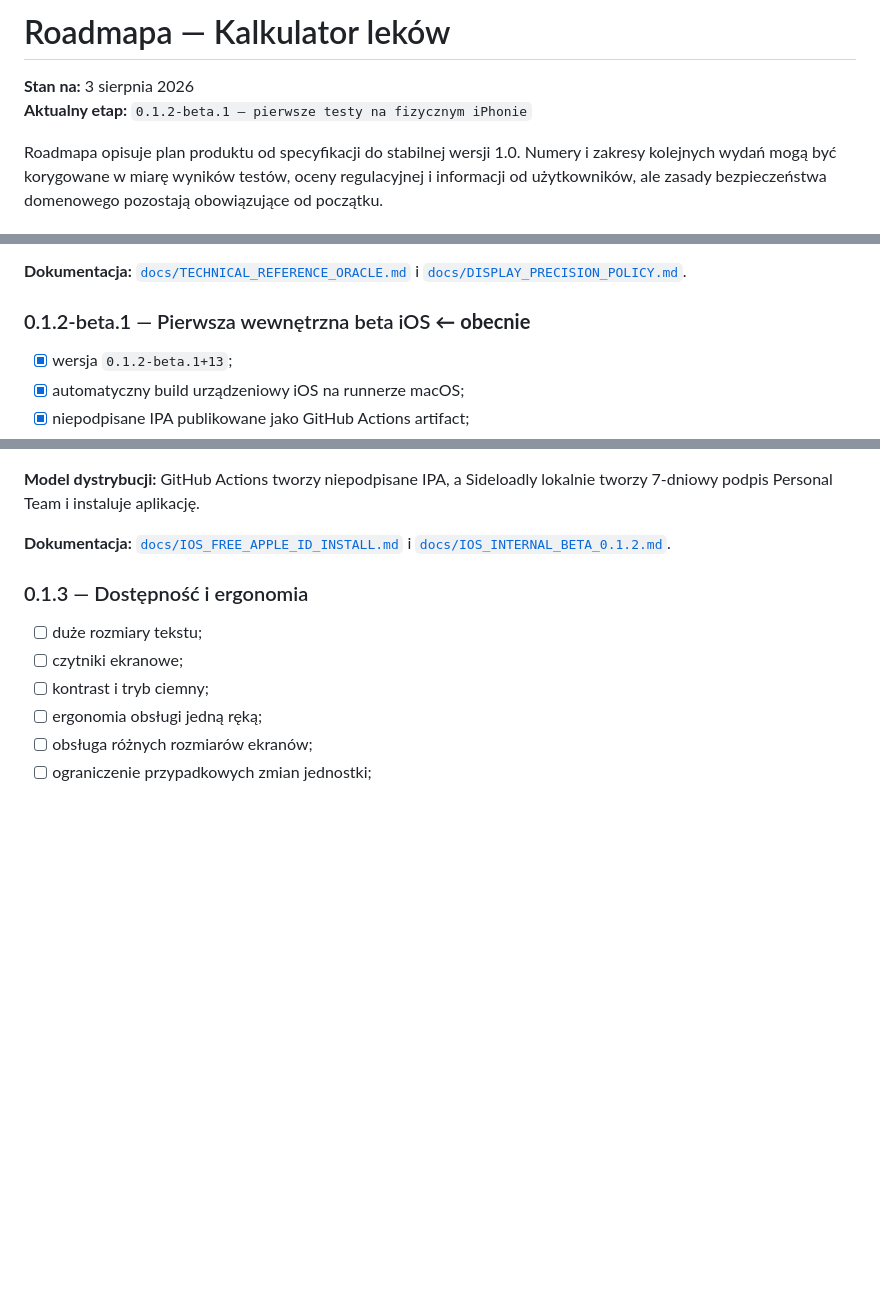
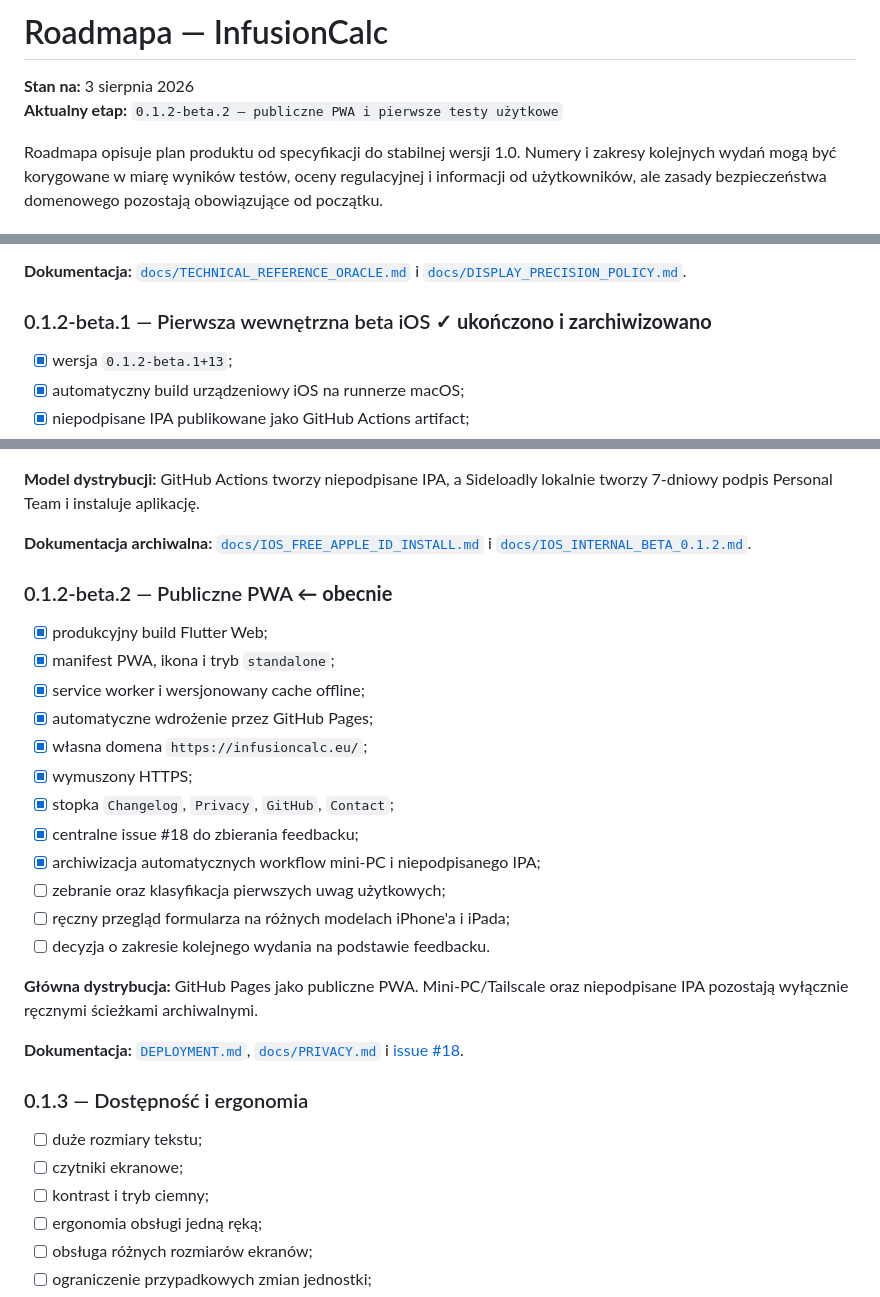
Before and after one commit to 8s4nfddmv9-lab/kalkulator-lekow, a Markdown page: ROADMAP.md, 3 parts joined by grey strips. Drawn GitHub-style; blank space fills up the shorter version.

```diff
--- a/ROADMAP.md
+++ b/ROADMAP.md
@@ -1,7 +1,7 @@
-# Roadmapa — Kalkulator leków
+# Roadmapa — InfusionCalc
 
 **Stan na:** 3 sierpnia 2026
-**Aktualny etap:** `0.1.2-beta.1 — pierwsze testy na fizycznym iPhonie`
+**Aktualny etap:** `0.1.2-beta.2 — publiczne PWA i pierwsze testy użytkowe`
 
 Roadmapa opisuje plan produktu od specyfikacji do stabilnej wersji 1.0. Numery i zakresy kolejnych wydań mogą być korygowane w miarę wyników testów, oceny regulacyjnej i informacji od użytkowników, ale zasady bezpieczeństwa domenowego pozostają obowiązujące od początku.
 
@@ -280,7 +280,7 @@ Zakres:
 
 **Dokumentacja:** [`docs/TECHNICAL_REFERENCE_ORACLE.md`](docs/TECHNICAL_REFERENCE_ORACLE.md) i [`docs/DISPLAY_PRECISION_POLICY.md`](docs/DISPLAY_PRECISION_POLICY.md).
 
-### 0.1.2-beta.1 — Pierwsza wewnętrzna beta iOS **← obecnie**
+### 0.1.2-beta.1 — Pierwsza wewnętrzna beta iOS **✓ ukończono i zarchiwizowano**
 
 - [x] wersja `0.1.2-beta.1+13`;
 - [x] automatyczny build urządzeniowy iOS na runnerze macOS;
@@ -297,7 +297,26 @@ Zakres:
 
 **Model dystrybucji:** GitHub Actions tworzy niepodpisane IPA, a Sideloadly lokalnie tworzy 7-dniowy podpis Personal Team i instaluje aplikację.
 
-**Dokumentacja:** [`docs/IOS_FREE_APPLE_ID_INSTALL.md`](docs/IOS_FREE_APPLE_ID_INSTALL.md) i [`docs/IOS_INTERNAL_BETA_0.1.2.md`](docs/IOS_INTERNAL_BETA_0.1.2.md).
+**Dokumentacja archiwalna:** [`docs/IOS_FREE_APPLE_ID_INSTALL.md`](docs/IOS_FREE_APPLE_ID_INSTALL.md) i [`docs/IOS_INTERNAL_BETA_0.1.2.md`](docs/IOS_INTERNAL_BETA_0.1.2.md).
+
+### 0.1.2-beta.2 — Publiczne PWA **← obecnie**
+
+- [x] produkcyjny build Flutter Web;
+- [x] manifest PWA, ikona i tryb `standalone`;
+- [x] service worker i wersjonowany cache offline;
+- [x] automatyczne wdrożenie przez GitHub Pages;
+- [x] własna domena `https://infusioncalc.eu/`;
+- [x] wymuszony HTTPS;
+- [x] stopka `Changelog`, `Privacy`, `GitHub`, `Contact`;
+- [x] centralne issue #18 do zbierania feedbacku;
+- [x] archiwizacja automatycznych workflow mini-PC i niepodpisanego IPA;
+- [ ] zebranie oraz klasyfikacja pierwszych uwag użytkowych;
+- [ ] ręczny przegląd formularza na różnych modelach iPhone'a i iPada;
+- [ ] decyzja o zakresie kolejnego wydania na podstawie feedbacku.
+
+**Główna dystrybucja:** GitHub Pages jako publiczne PWA. Mini-PC/Tailscale oraz niepodpisane IPA pozostają wyłącznie ręcznymi ścieżkami archiwalnymi.
+
+**Dokumentacja:** [`DEPLOYMENT.md`](DEPLOYMENT.md), [`docs/PRIVACY.md`](docs/PRIVACY.md) i [issue #18](https://github.com/8s4nfddmv9-lab/kalkulator-lekow/issues/18).
 
 ### 0.1.3 — Dostępność i ergonomia
 
```
Also changed, not shown: CHANGELOG.md (+30 -1 lines), README.md (+20 -16 lines).
